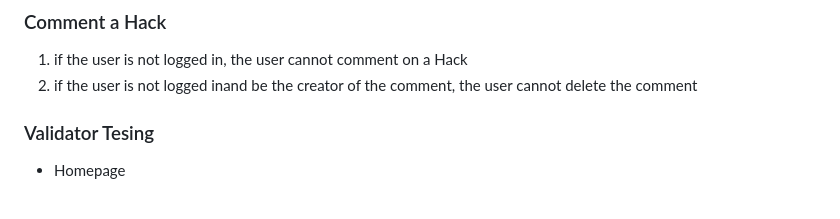
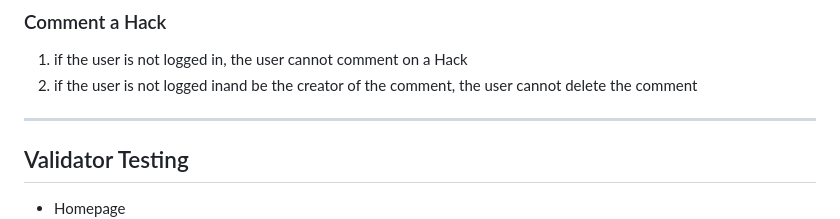
Before and after one commit to pzompa/PP4-Practical-Life-Hacks, a Markdown page: TESTING.md, the part around one of its changes. Drawn GitHub-style; blank space fills up the shorter version.

```diff
--- a/TESTING.md
+++ b/TESTING.md
@@ -289,7 +289,8 @@
 1. if the user is not logged in, the user cannot comment on a Hack
 2. if the user is not logged inand be the creator of the comment, the user cannot delete the comment
 
-### Validator Tesing
+---
+## Validator Testing
 - Homepage
 ![](/docs/testing_images/Homepage.png)
 - Browsehack
```
Also changed, not shown: other parts of TESTING.md (+2 -2 lines), README.md (+12 -10 lines).
